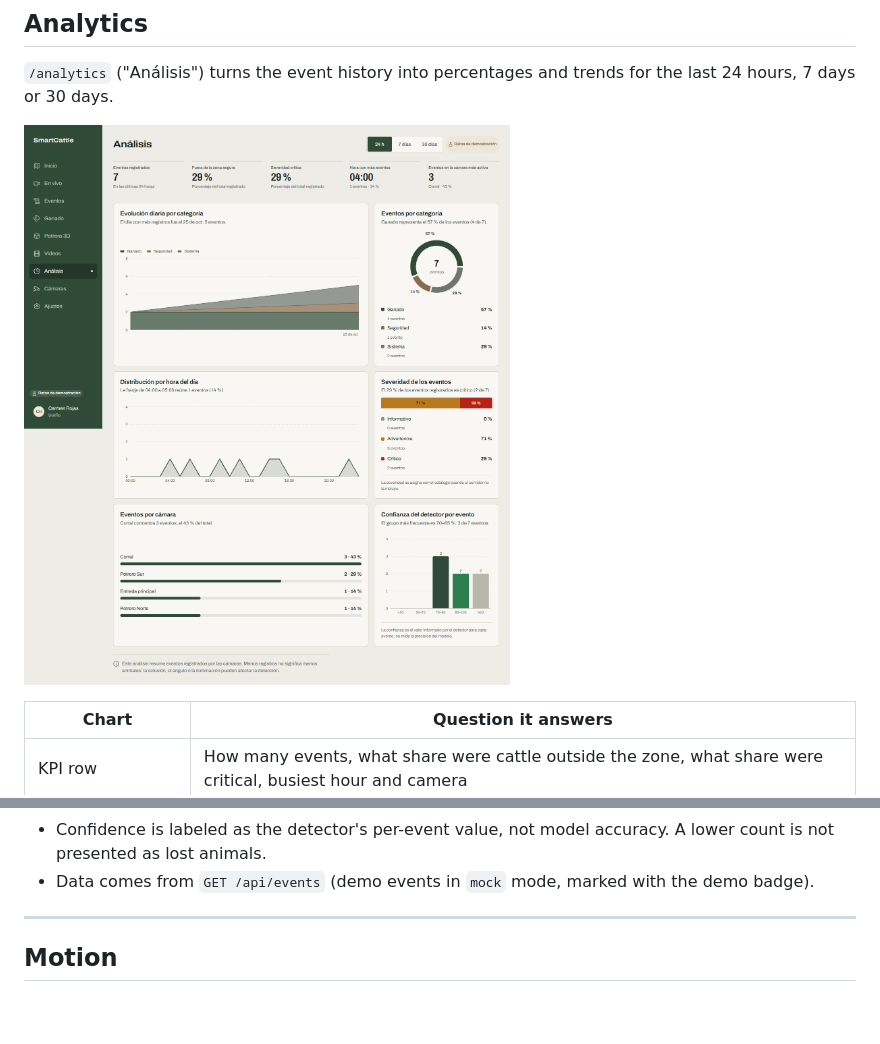
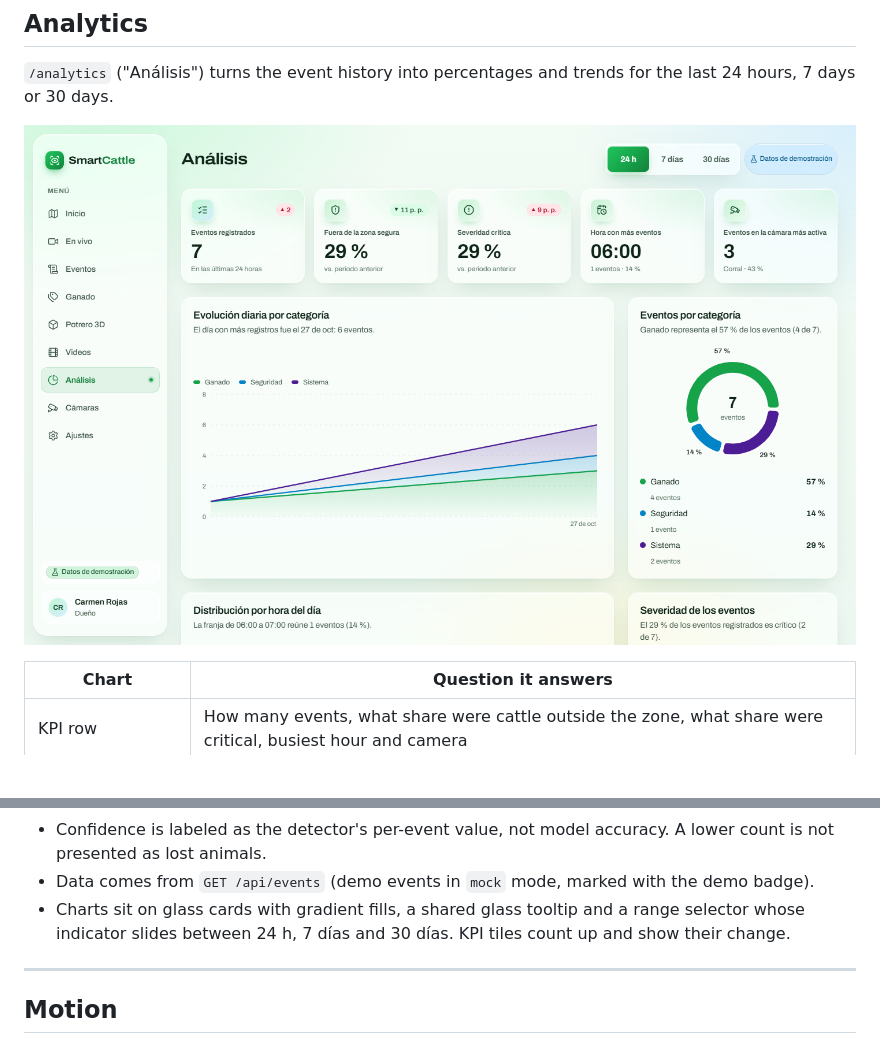
Before and after one commit to walterjojoa/FRONTED-SMARTCATTLE2.0, a Markdown page: README.md, 2 parts joined by grey strips. Drawn GitHub-style; pictures changed too: docs/screenshots/analytics-desktop.png; blank space fills up the shorter version.

Commit message:
docs(readme): refresh the analytics screenshot and describe the glass charts

```diff
--- a/README.md
+++ b/README.md
@@ -521,6 +521,7 @@ flowchart LR
 - Every chart has a one-line insight computed from the data and a visually hidden data table for screen readers.
 - Confidence is labeled as the detector's per-event value, not model accuracy. A lower count is not presented as lost animals.
 - Data comes from `GET /api/events` (demo events in `mock` mode, marked with the demo badge).
+- Charts sit on glass cards with gradient fills, a shared glass tooltip and a range selector whose indicator slides between 24 h, 7 días and 30 días. KPI tiles count up and show their change.
 
 ---
 
```
